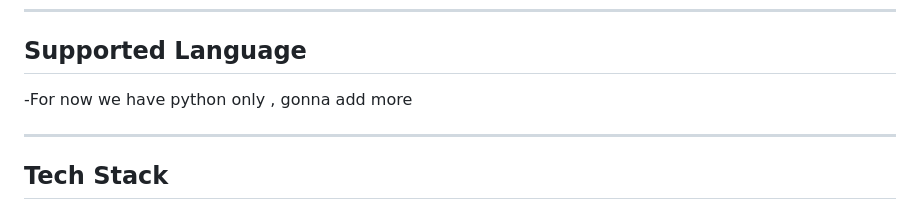
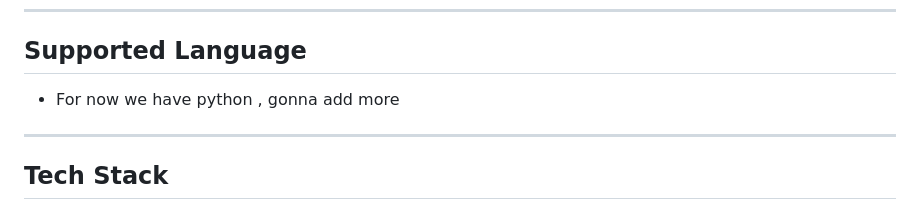
Before and after one commit to G1r00t/TreeViz, a Markdown page: README.md, the part around the change. GitHub-like rendering.

```diff
--- a/README.md
+++ b/README.md
@@ -86,7 +86,7 @@ This architecture keeps the core AST parsing logic reusable and separate from th
 
 ## Supported Language
 
--For now we have python only , gonna add more
+- For now we have python , gonna add more
 
 ---
 
```
